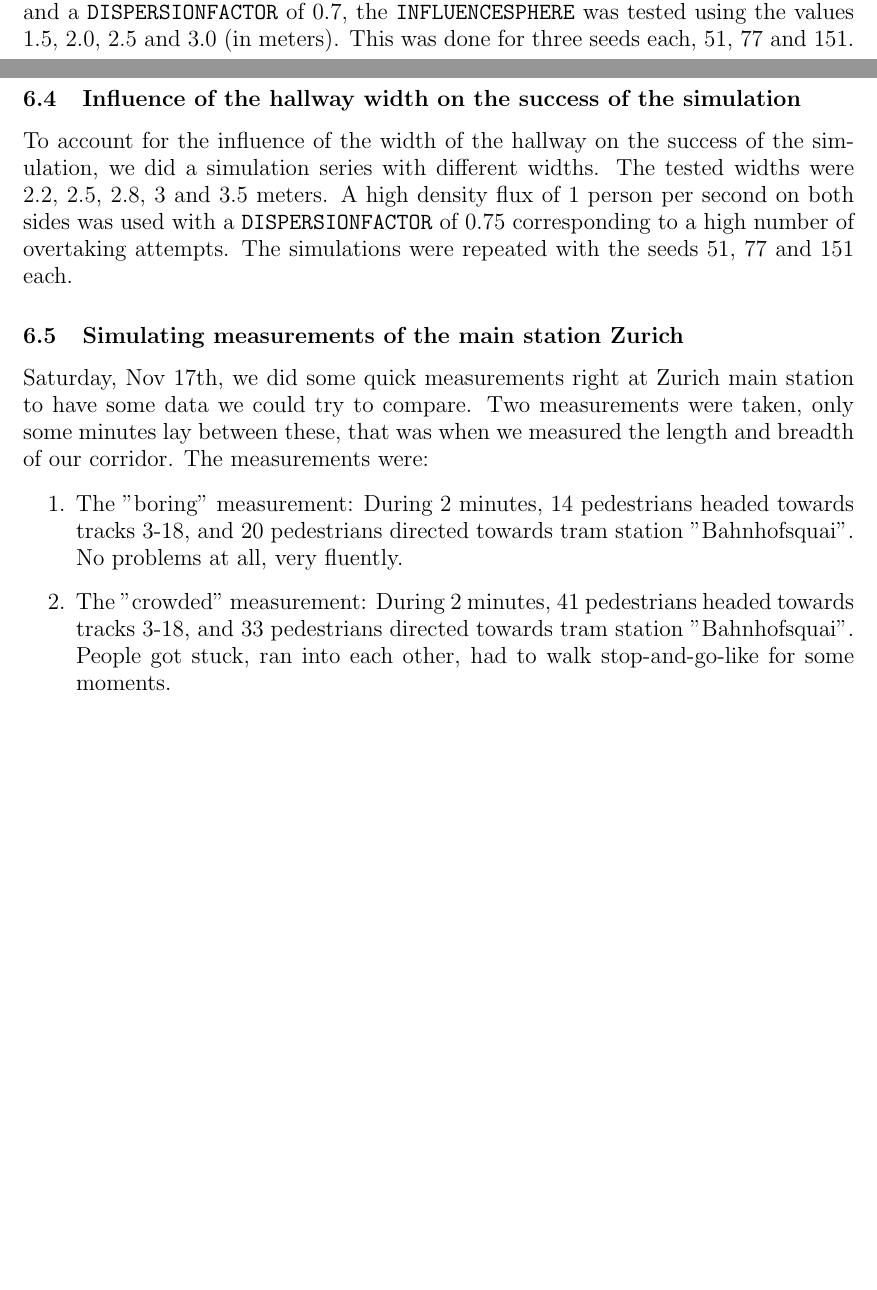
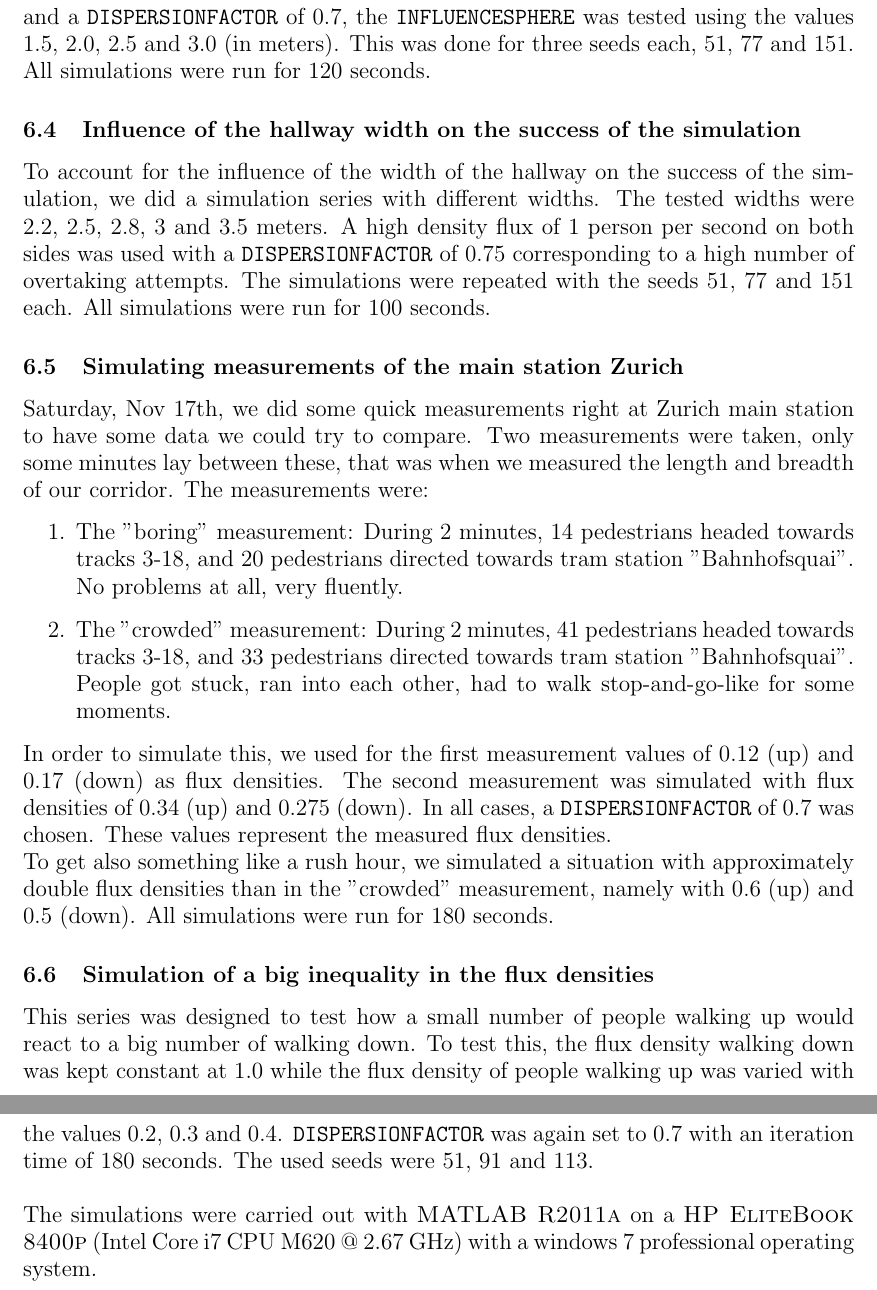
Before and after one commit to ratheile/MSSSM, a LaTeX document (doc/latex/report.tex, which reads doc/latex/Experiments.tex): two parts of pages 32 and 33 of 68 before the commit and two parts of pages 33 and 34 of 69 after it, joined at a grey line, cut so that both start at the same text, the shorter picture padded with empty space. Compiled offline with pdfLaTeX.

Commit message:
Sollte fertig sein

```diff
--- a/doc/latex/Experiments.tex
+++ b/doc/latex/Experiments.tex
@@ -12,9 +12,9 @@ It soon became clear to us that the parameter \texttt{DISPERSIONFACTOR} would be
 
 \subsection{Influence of the radius of sight of an agent}
-The constant variable \texttt{INFLUENCESPHERE} determines the radius of the semi-circle in which the agent considers other agents around him. With flux densities of 1.0 each and a \texttt{DISPERSIONFACTOR} of 0.7, the \texttt{INFLUENCESPHERE} was tested using the values 1.5, 2.0, 2.5 and 3.0 (in meters). This was done for three seeds each, 51, 77 and 151.
+The constant variable \texttt{INFLUENCESPHERE} determines the radius of the semi-circle in which the agent considers other agents around him. With flux densities of 1.0 each and a \texttt{DISPERSIONFACTOR} of 0.7, the \texttt{INFLUENCESPHERE} was tested using the values 1.5, 2.0, 2.5 and 3.0 (in meters). This was done for three seeds each, 51, 77 and 151. All simulations were run for 120 seconds.
 
 \subsection{Influence of the hallway width on the success of the simulation}
-To account for the influence of the width of the hallway on the success of the simulation, we did a simulation series with different widths. The tested widths were 2.2, 2.5, 2.8, 3 and 3.5 meters. A high density flux of 1 person per second on both sides was used with a \texttt{DISPERSIONFACTOR} of 0.75 corresponding to a high number of overtaking attempts. The simulations were repeated with the seeds 51, 77 and 151 each.
+To account for the influence of the width of the hallway on the success of the simulation, we did a simulation series with different widths. The tested widths were 2.2, 2.5, 2.8, 3 and 3.5 meters. A high density flux of 1 person per second on both sides was used with a \texttt{DISPERSIONFACTOR} of 0.75 corresponding to a high number of overtaking attempts. The simulations were repeated with the seeds 51, 77 and 151 each. All simulations were run for 100 seconds.
 
 \subsection{Simulating measurements of the main station Zurich}
 Saturday, Nov 17th, we did some quick measurements right at Zurich main station to have some data we could try to compare. Two measurements were taken, only some minutes lay between these, that was when we measured the length and breadth of our corridor. The measurements were:
@@ -22,5 +22,10 @@ Saturday, Nov 17th, we did some quick measurements right at Zurich main station
 \item The "boring" measurement: During 2 minutes, 14 pedestrians headed towards tracks 3-18, and 20 pedestrians directed towards tram station "Bahnhofsquai". No problems at all, very fluently.
 \item The "crowded" measurement: During 2 minutes, 41 pedestrians headed towards tracks 3-18, and 33 pedestrians directed towards tram station "Bahnhofsquai". People got stuck, ran into each other, had to walk stop-and-go-like for some moments.
 \end{enumerate}
+\noi In order to simulate this, we used for the first measurement values of 0.12 (up) and 0.17 (down) as flux densities. The second measurement was simulated with flux densities of 0.34 (up) and 0.275 (down). In all cases, a \texttt{DISPERSIONFACTOR} of 0.7 was chosen. These values represent the measured flux densities.\\
+To get also something like a rush hour, we simulated a situation with approximately double flux densities than in the "crowded" measurement, namely with 0.6 (up) and 0.5 (down). All simulations were run for 180 seconds.
 
-%Hier noch weiterschreiben
+\subsection{Simulation of a big inequality in the flux densities}
+This series was designed to test how a small number of people walking up would react to a big number of walking down. To test this, the flux density walking down was kept constant at 1.0 while the flux density of people walking up was varied with the values 0.2, 0.3 and 0.4. \texttt{DISPERSIONFACTOR} was again set to 0.7 with an iteration time of 180 seconds. The used seeds were 51, 91 and 113.\\
+
+\noi The simulations were carried out with \textsc{MATLAB R2011a} on a \textsc{HP EliteBook 8400p} (Intel Core i7 CPU M620 @ 2.67 GHz) with a windows 7 professional operating system.
```
Also changed, not shown: doc/latex/Experiments.tex (4 more changed lines).
